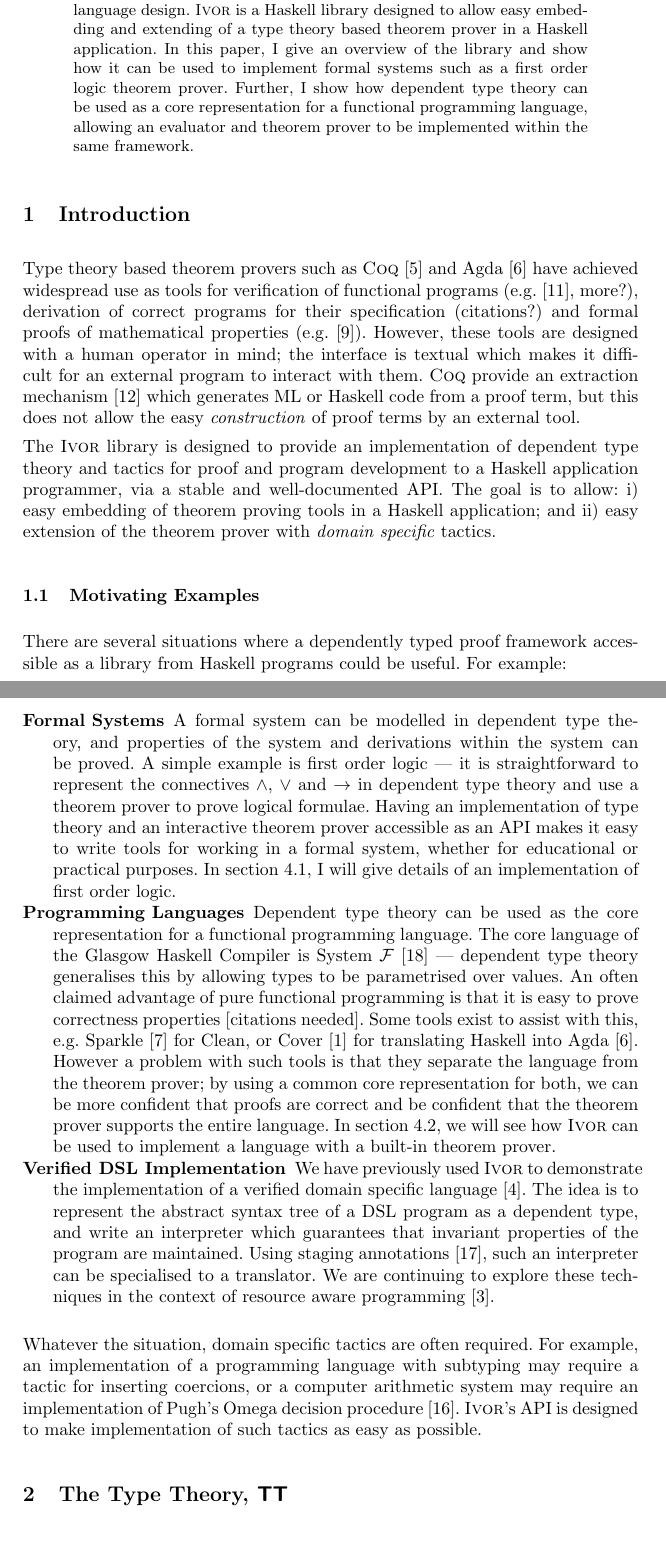
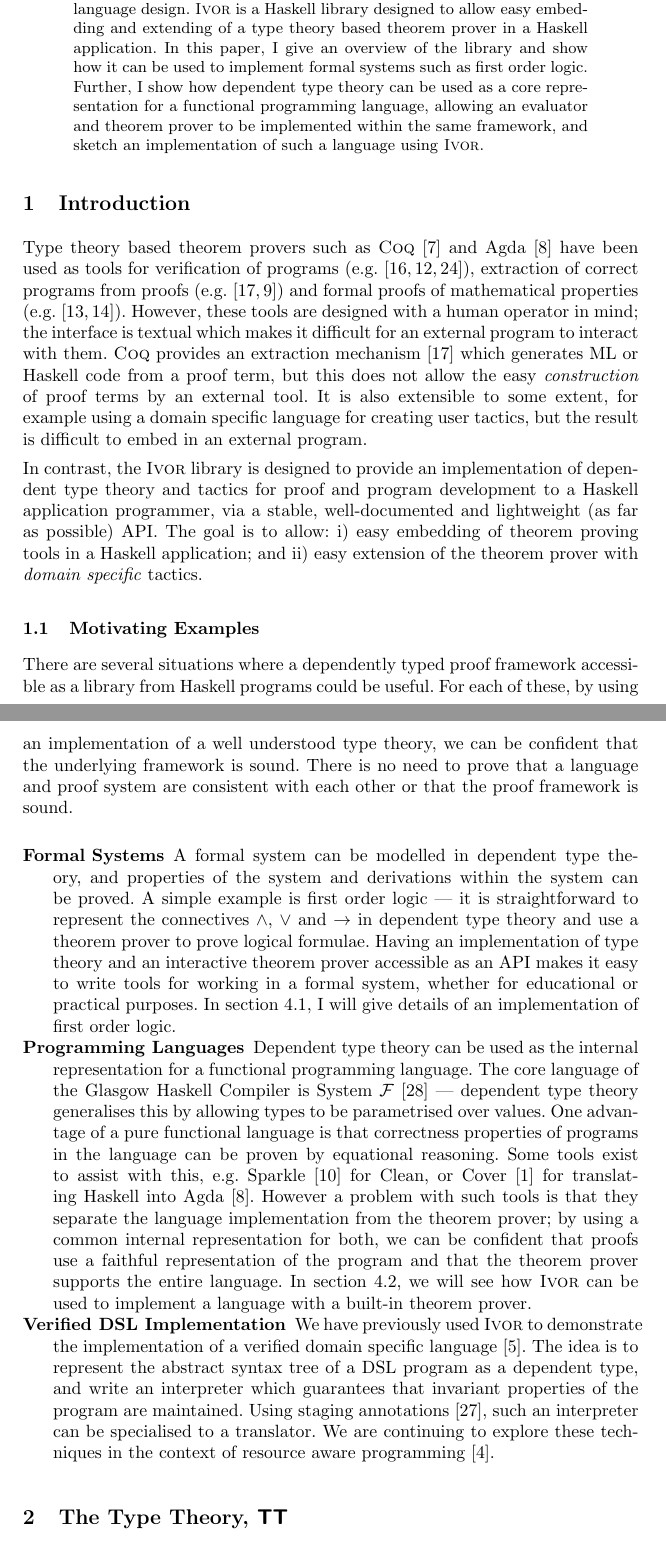
Before and after one commit to avsm/Ivor, a LaTeX thesis (papers/ivor/ivor.tex, which reads papers/ivor/intro.tex): two parts of pages 1 and 2 of 13 before the commit and two parts of pages 1 and 2 of 14 after it, joined at a grey line, cut so that both start at the same text. Compiled offline with LaTeX, dvips and Ghostscript.

Commit message:
More intro, sketched related work and conclusions
darcs-hash:20060730235941-974a0-d2ce45c70781a404adc78a0f302487c2323c49a3.gz

```diff
--- a/papers/ivor/intro.tex
+++ b/papers/ivor/intro.tex
@@ -5,30 +5,33 @@
 %Agda~\cite{agda}, the tactic engine is primarily intended to be used
 %by programs, rather than a human operator.
 
-Type theory based theorem provers such as
-\Coq{}~\cite{coq-manual} and Agda~\cite{agda} have achieved widespread
-use as tools for verification of functional programs
-(e.g.~\cite{leroy-compiler}, more?), derivation of correct programs
-for their specification (citations?) and formal proofs
-of mathematical properties (e.g.~\cite{four-colour}).
-However, these tools are designed with a
+Type theory based theorem provers such as \Coq{}~\cite{coq-manual} and
+Agda~\cite{agda} have been used as tools for verification of programs
+(e.g.~\cite{leroy-compiler,why-tool,mckinna-expr}), extraction of
+correct programs from proofs (e.g.~\cite{extraction-coq,large-extraction})
+and formal proofs of mathematical properties
+(e.g.~\cite{fta,four-colour}).  However, these tools are designed with a
 human operator in mind; the interface is textual which makes it
 difficult for an external program to interact with them. \Coq{}
-provide an extraction mechanism~\cite{extraction-coq} which generates
+provides an extraction mechanism~\cite{extraction-coq} which generates
 ML or Haskell code from a proof term, but this does not allow the easy
-\remph{construction} of proof terms by an external tool.
+\remph{construction} of proof terms by an external tool. It is also
+extensible to some extent, for example using a domain specific
+language for creating user tactics, but the result is difficult to
+embed in an external program.
 
 %More
 %recently, dependent types have been incorporated into programming
 %languages such as Cayenne~\cite{cayenne-icfp}, DML~\cite{xi-thesis} and
 %\Epigram{}~\cite{view-left,epigram-afp}.
 
-The \Ivor{} library is designed to provide an implementation of
-dependent type theory and tactics for proof and program development to
-a Haskell application programmer, via a stable and well-documented
-API. The goal is to allow: i) easy embedding of theorem proving tools
-in a Haskell application; and ii) easy extension of the theorem prover
-with \remph{domain specific} tactics.
+In contrast, the \Ivor{} library is designed to provide an
+implementation of dependent type theory and tactics for proof and
+program development to a Haskell application programmer, via a stable,
+well-documented and lightweight (as far as possible) API. The goal is
+to allow: i) easy embedding of theorem proving tools in a Haskell
+application; and ii) easy extension of the theorem prover with
+\remph{domain specific} tactics.
 
 %% have been used for several
 %% large practical applications, including correctness proofs for a
@@ -38,8 +41,12 @@ with \remph{domain specific} tactics.
 \subsection{Motivating Examples}
 
 There are several situations where a dependently typed proof framework
-accessible as a library from Haskell programs could be useful. For
-example:
+accessible as a library from Haskell programs could be useful.  For
+each of these, by using an implementation of a well understood type
+theory, we can be confident that the underlying framework is
+sound. There is no need to prove that a language and proof system are
+consistent with each other or that the proof framework is
+sound.
 
 \begin{description}
 \item[Formal Systems]
@@ -56,20 +63,21 @@ In section \ref{example1}, I will give details of an implementation of
 first order logic.
 
 \item[Programming Languages]
-Dependent type theory can be used as the core representation for a
+Dependent type theory can be used as the internal representation for a
 functional programming language. The core language of the Glasgow
 Haskell Compiler is \SystemF{}~\cite{core} --- dependent type theory
-generalises this by allowing types to be parametrised over values.  An
-often claimed advantage of pure functional programming is that it is
-easy to prove correctness properties [citations needed]. Some tools
-exist to assist with this, e.g. Sparkle~\cite{sparkle} for Clean, or
-Cover~\cite{cover} for translating Haskell into Agda~\cite{agda}. However a
-problem with such tools is that they separate the language from the
-theorem prover; by using a common core representation for both, we can
-be more confident that proofs are correct and be confident that the
-theorem prover supports the entire language.
-In section \ref{example2}, we will see how \Ivor{} can be used to
-implement a language with a built-in theorem prover.
+generalises this by allowing types to be parametrised over values.
+One advantage of a pure functional language is that correctness
+properties of programs in the language can be proven by equational
+reasoning.  Some tools exist to assist with this,
+e.g. Sparkle~\cite{sparkle} for Clean, or Cover~\cite{cover} for
+translating Haskell into Agda~\cite{agda}. However a problem with such
+tools is that they separate the language implementation from the
+theorem prover; by using a common internal representation for both, we can
+be confident that proofs use a faithful representation of the program
+and that the theorem prover supports the entire language. In section
+\ref{example2}, we will see how \Ivor{} can be used to implement a
+language with a built-in theorem prover.
 
 \item[Verified DSL Implementation]
 We have previously used \Ivor{} to demonstrate the implementation of
@@ -83,14 +91,14 @@ context of resource aware programming~\cite{dt-framework}.
 
 \end{description}
 
-Whatever the situation, domain specific tactics are often
-required. For example,
-an implementation of a programming language with subtyping may require
-a tactic for inserting coercions, or
-a computer arithmetic system may require an
-implementation of Pugh's Omega decision procedure~\cite{pugh-omega}.
-\Ivor{}'s API is designed to make implementation of such tactics as
-easy as possible.
+%% Whatever the situation, domain specific tactics are often
+%% required. For example,
+%% an implementation of a programming language with subtyping may require
+%% a tactic for inserting coercions, or
+%% a computer arithmetic system may require an
+%% implementation of Pugh's Omega decision procedure~\cite{pugh-omega}.
+%% \Ivor{}'s API is designed to make implementation of such tactics as
+%% easy as possible.
 
 %\subsection{Why Do We Need Another Theorem Prover?}
 
--- a/papers/ivor/ivor.tex
+++ b/papers/ivor/ivor.tex
@@ -41,11 +41,12 @@ of theorem proving, program verification and programming language
 design. \Ivor{} is a Haskell library designed to allow easy embedding
 and extending of a type theory based theorem prover in a Haskell
 application. In this paper, I give an overview of the library and show
-how it can be used to implement formal systems such as a first order
-logic theorem prover.  Further, I show how dependent type theory
-can be used as a core representation for a functional programming
-language, allowing an evaluator and theorem prover to be implemented
-within the same framework.
+how it can be used to implement formal systems such as first order
+logic.  Further, I show how dependent type theory can be used as a
+core representation for a functional programming language, allowing an
+evaluator and theorem prover to be implemented within the same
+framework, and sketch an implementation of such a language using
+\Ivor{}.
 
 \end{abstract}
 
```
Also changed, not shown: papers/bib/literature.bib (+41 -1 lines), papers/ivor/conclusions.tex (+22 -0 lines), papers/ivor/tactics.tex (+6 -6 lines).
